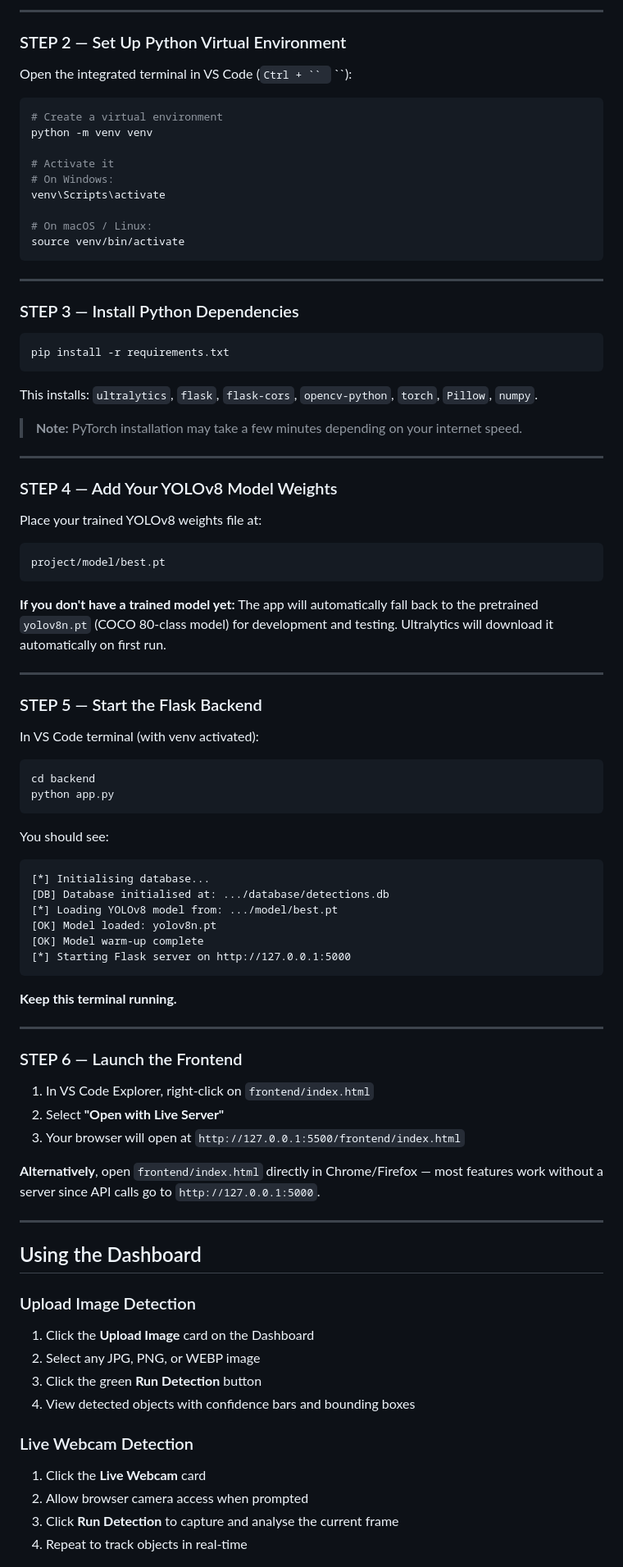
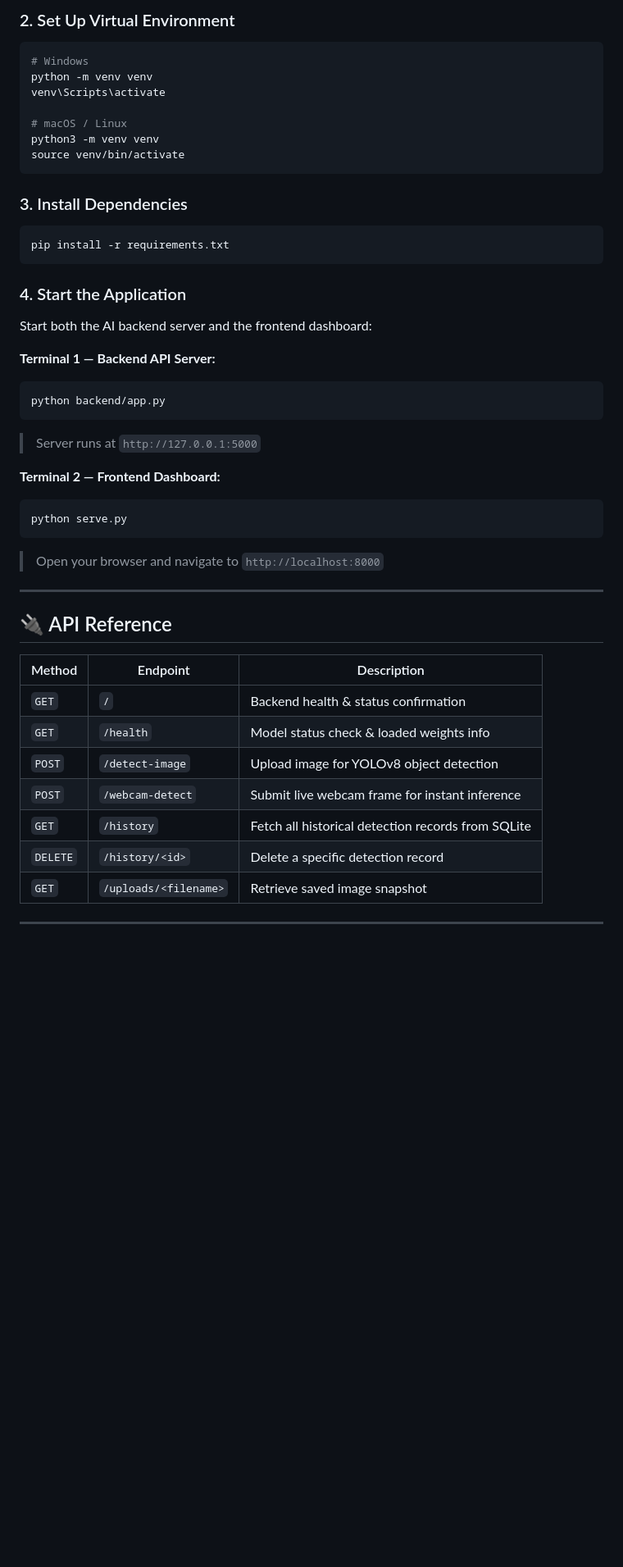
Before and after one commit to Pavani3939/Real-Time-ObjectDetection, a Markdown page: README.md, the part around one of its changes. Shown at 82% size. GitHub-like rendering; blank space fills up the shorter version.

````diff
--- a/README.md
+++ b/README.md
@@ -47,93 +70,49 @@ File → Open Folder → select the "project" folder
 ```
 
----
-
-### STEP 2 — Set Up Python Virtual Environment
-
-Open the integrated terminal in VS Code (`Ctrl + `` ` ``):
-
+### 2. Set Up Virtual Environment
 ```bash
-# Create a virtual environment
+# Windows
 python -m venv venv
-
-# Activate it
-# On Windows:
 venv\Scripts\activate
 
-# On macOS / Linux:
+# macOS / Linux
+python3 -m venv venv
 source venv/bin/activate
 ```
 
----
-
-### STEP 3 — Install Python Dependencies
-
+### 3. Install Dependencies
 ```bash
 pip install -r requirements.txt
 ```
 
-This installs: `ultralytics`, `flask`, `flask-cors`, `opencv-python`, `torch`, `Pillow`, `numpy`.
+### 4. Start the Application
+Start both the AI backend server and the frontend dashboard:
 
-> **Note:** PyTorch installation may take a few minutes depending on your internet speed.
+**Terminal 1 — Backend API Server:**
+```bash
+python backend/app.py
+```
+> Server runs at `http://127.0.0.1:5000`
+
+**Terminal 2 — Frontend Dashboard:**
+```bash
+python serve.py
+```
+> Open your browser and navigate to `http://localhost:8000`
 
 ---
 
-### STEP 4 — Add Your YOLOv8 Model Weights
+## 🔌 API Reference
 
-Place your trained YOLOv8 weights file at:
-```
-project/model/best.pt
-```
-
-**If you don't have a trained model yet:**
-The app will automatically fall back to the pretrained `yolov8n.pt` (COCO 80-class model) for development and testing. Ultralytics will download it automatically on first run.
+| Method | Endpoint | Description |
+|---|---|---|
+| `GET` | `/` | Backend health & status confirmation |
+| `GET` | `/health` | Model status check & loaded weights info |
+| `POST` | `/detect-image` | Upload image for YOLOv8 object detection |
+| `POST` | `/webcam-detect` | Submit live webcam frame for instant inference |
+| `GET` | `/history` | Fetch all historical detection records from SQLite |
+| `DELETE` | `/history/<id>` | Delete a specific detection record |
+| `GET` | `/uploads/<filename>` | Retrieve saved image snapshot |
 
 ---
 
-### STEP 5 — Start the Flask Backend
-
-In VS Code terminal (with venv activated):
-
-```bash
-cd backend
-python app.py
-```
-
-You should see:
-```
-[*] Initialising database...
-[DB] Database initialised at: .../database/detections.db
-[*] Loading YOLOv8 model from: .../model/best.pt
-[OK] Model loaded: yolov8n.pt
-[OK] Model warm-up complete
-[*] Starting Flask server on http://127.0.0.1:5000
-```
-
-**Keep this terminal running.**
-
----
-
-### STEP 6 — Launch the Frontend
-
-1. In VS Code Explorer, right-click on `frontend/index.html`
-2. Select **"Open with Live Server"**
-3. Your browser will open at `http://127.0.0.1:5500/frontend/index.html`
-
-**Alternatively**, open `frontend/index.html` directly in Chrome/Firefox — most features work without a server since API calls go to `http://127.0.0.1:5000`.
-
----
-
-## Using the Dashboard
-
-### Upload Image Detection
-1. Click the **Upload Image** card on the Dashboard
-2. Select any JPG, PNG, or WEBP image
-3. Click the green **Run Detection** button
-4. View detected objects with confidence bars and bounding boxes
-
-### Live Webcam Detection
-1. Click the **Live Webcam** card
-2. Allow browser camera access when prompted
-3. Click **Run Detection** to capture and analyse the current frame
-4. Repeat to track objects in real-time
-
````
Also changed, not shown: other parts of README.md (+58 -100 lines).
